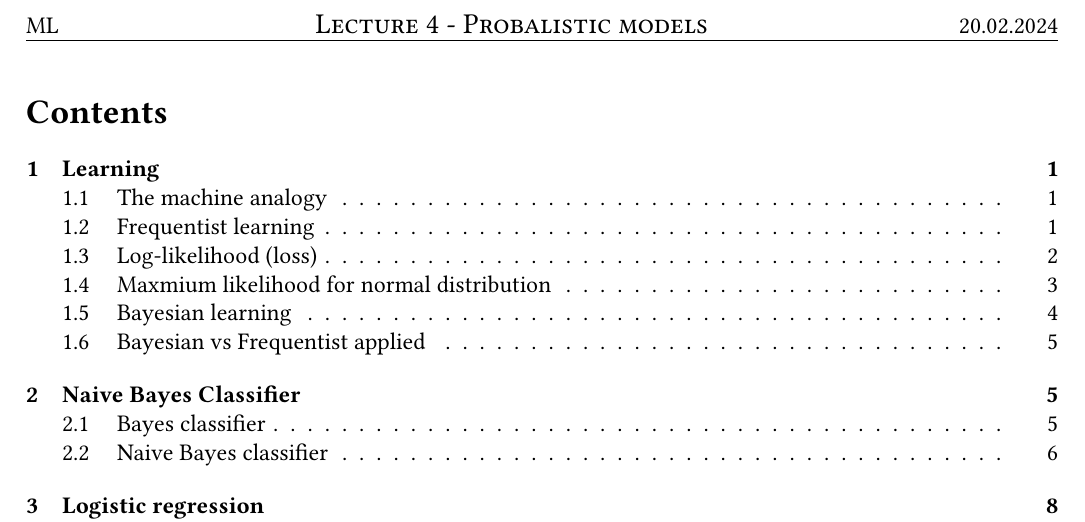
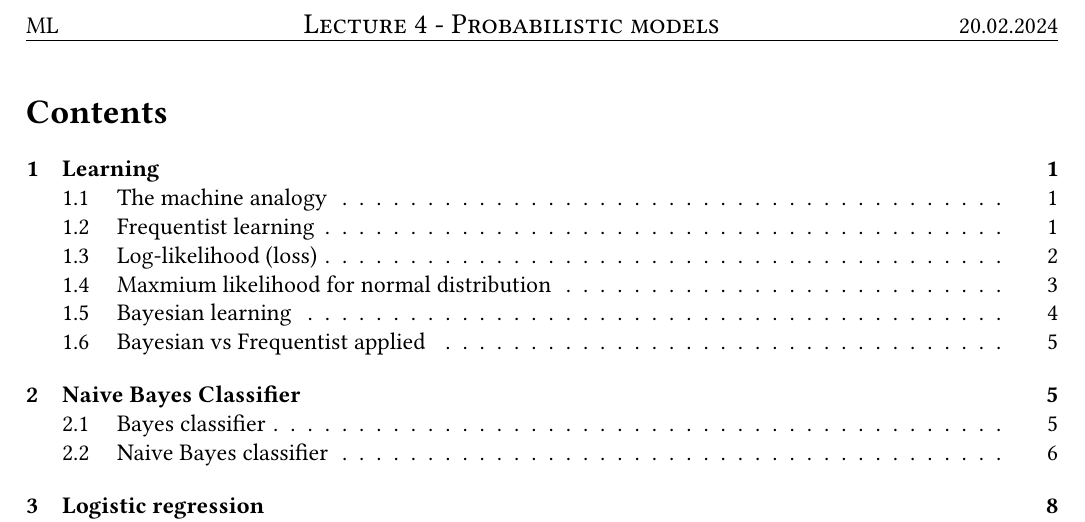
Before and after one commit to KaiErikNiermann/vu-ml, a LaTeX document (lec4.tex): part of page 1 of 15, cut so that both start at the same text. Compiled offline with pdfLaTeX.

Commit message:
readme update

```diff
--- a/lec4.tex
+++ b/lec4.tex
@@ -4,7 +4,7 @@
 \begin{document}
 \thispagestyle{empty}
 
-{\scshape ML } \hfill {\scshape \large Lecture 4 - Probalistic models} \hfill {\scshape 20.02.2024}
+{\scshape ML } \hfill {\scshape \large Lecture 4 - Probabilistic models} \hfill {\scshape 20.02.2024}
 
 \smallskip
 \hrule
```
Also changed, not shown: README.md, lec4.pdf, 1 other file.
